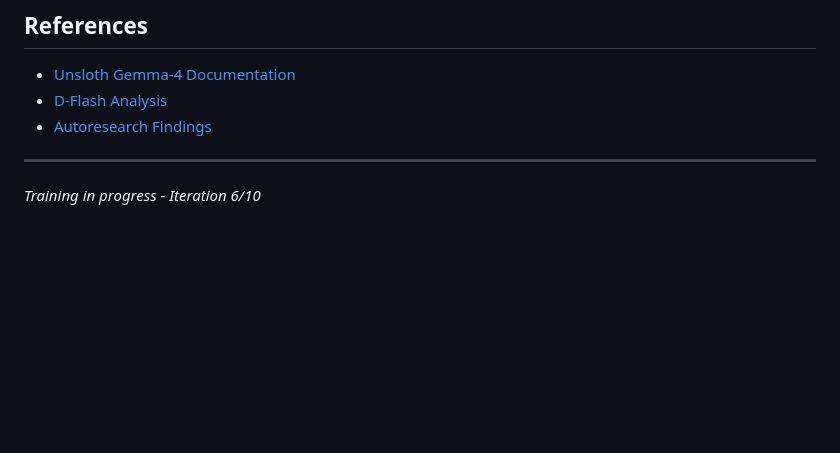
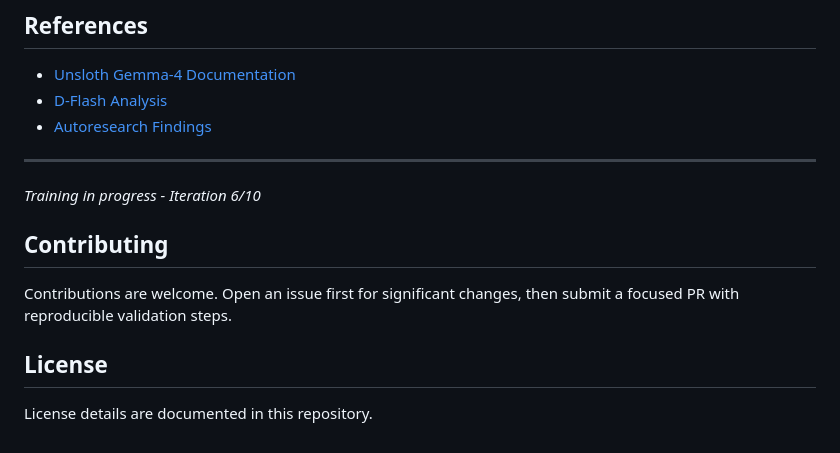
Before and after one commit to austindixson/gemma4-agent-finetune, a Markdown page: README.md, the part around one of its changes. Drawn GitHub-style; blank space fills up the shorter version.

```diff
--- a/README.md
+++ b/README.md
@@ -143,3 +186,11 @@ MAX_STEPS = 500
 ---
 
 *Training in progress - Iteration 6/10*
+
+## Contributing
+
+Contributions are welcome. Open an issue first for significant changes, then submit a focused PR with reproducible validation steps.
+
+## License
+
+License details are documented in this repository.
```
Also changed, not shown: other parts of README.md (+43 -0 lines).
